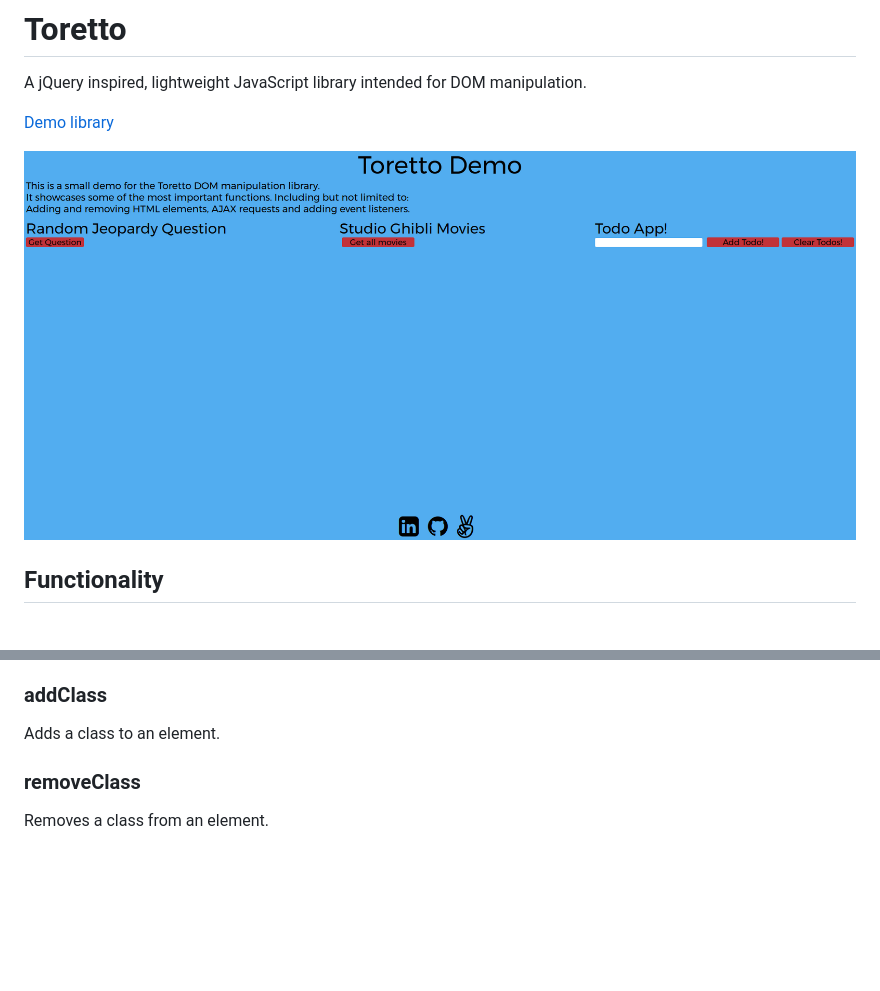
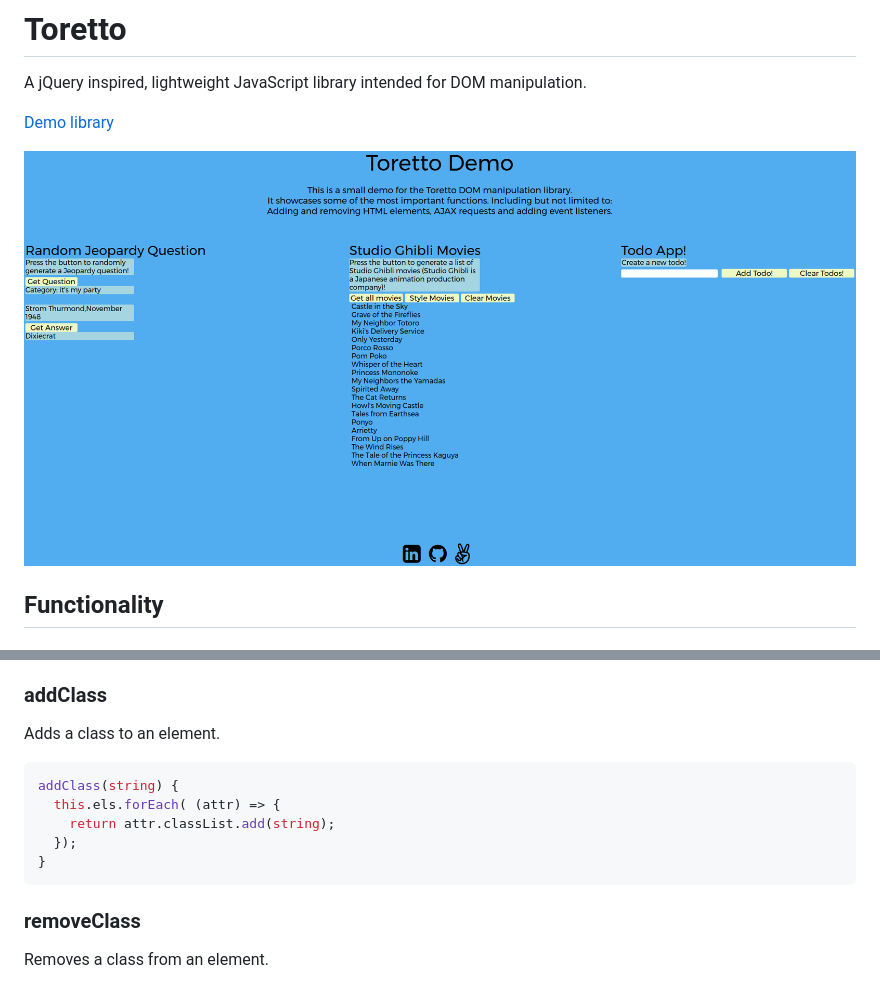
Before and after one commit to luiemilio/toretto, a Markdown page: README.md, 2 parts joined by grey strips. Drawn GitHub-style; pictures changed too: toretto_demo.png; blank space fills up the shorter version.

````diff
--- a/README.md
+++ b/README.md
@@ -70,6 +70,14 @@ Returns the attribute value of an element.
 
 Adds a class to an element.
 
+```javascript
+addClass(string) {
+  this.els.forEach( (attr) => {
+    return attr.classList.add(string);
+  });
+}
+```
+
 ### removeClass
 
 Removes a class from an element.
````
Also changed, not shown: 3 other files.
